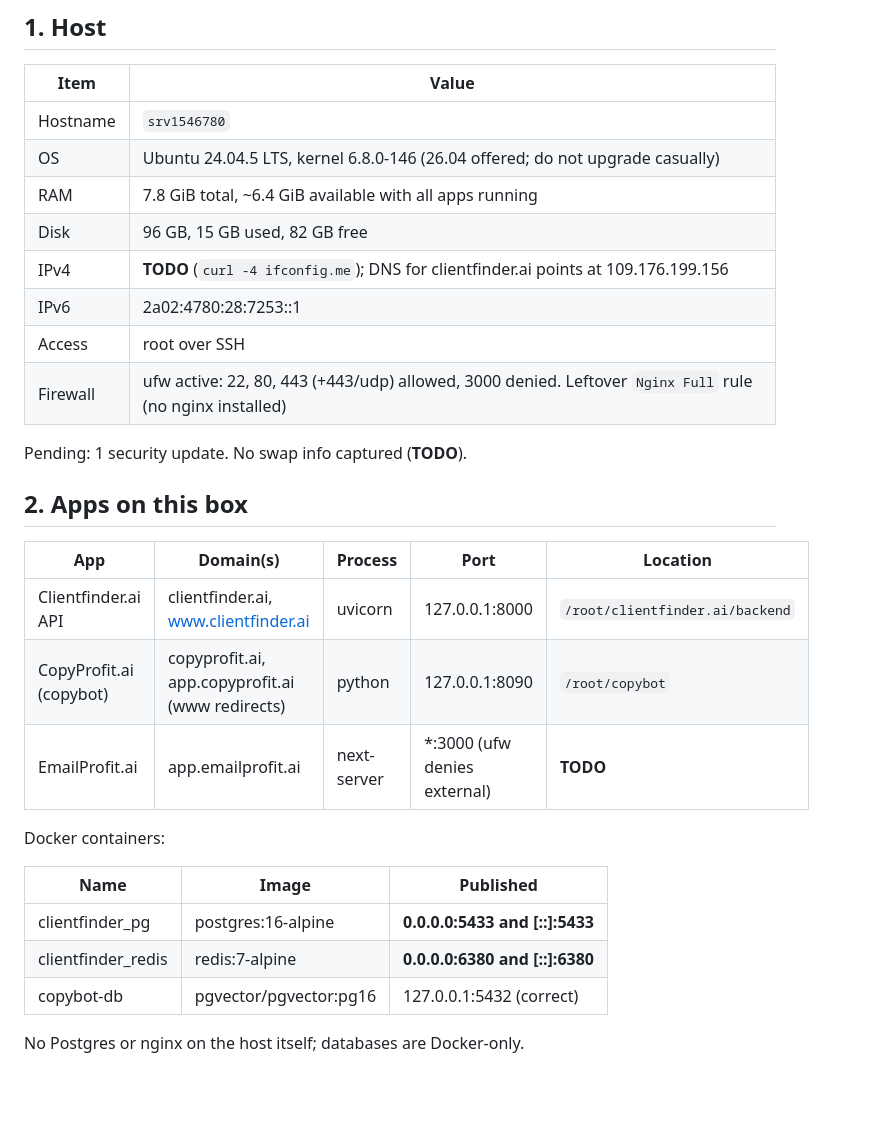
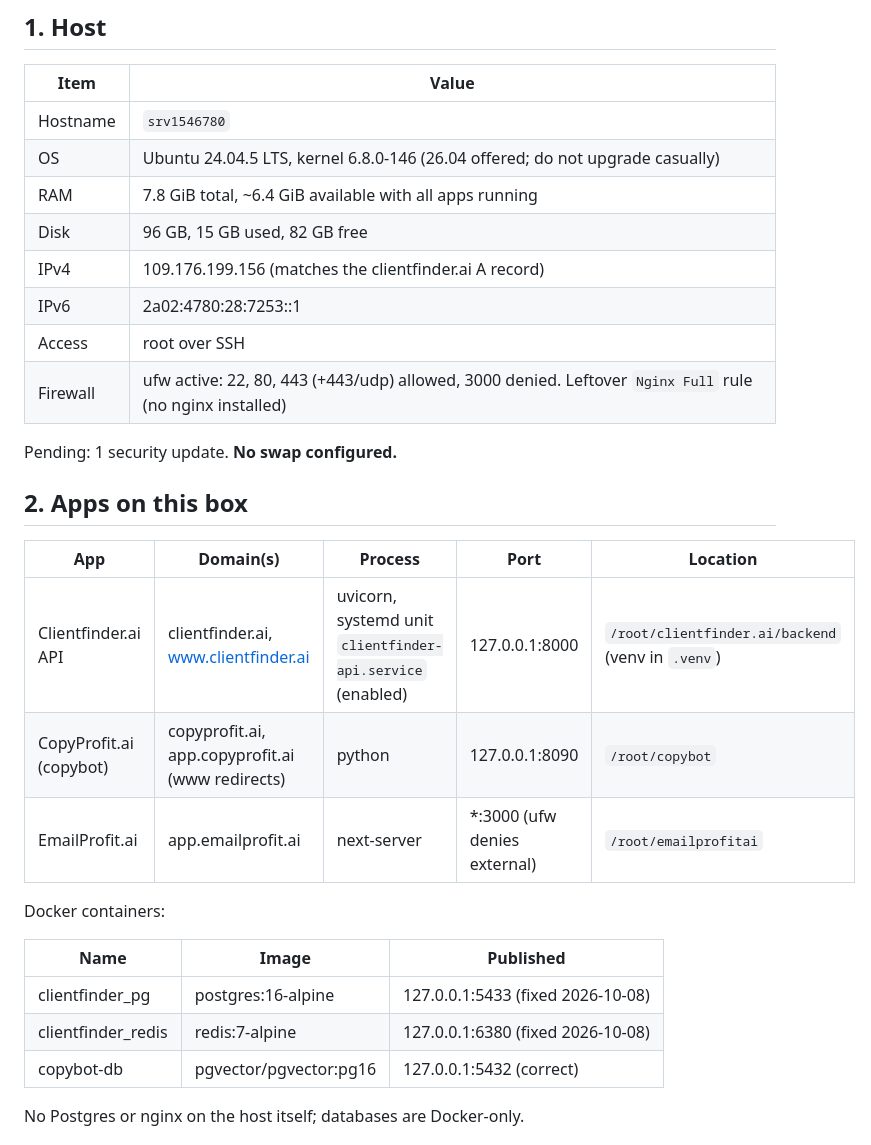
Before and after one commit to ChristianEmailsAndSMS/clientfinder.ai, a Markdown page: docs/INFRA.md, the part around one of its changes. GitHub-like rendering; blank space fills up the shorter version.

```diff
--- a/docs/INFRA.md
+++ b/docs/INFRA.md
@@ -11,27 +11,27 @@ Items marked **TODO** still need confirming.
 | OS | Ubuntu 24.04.5 LTS, kernel 6.8.0-146 (26.04 offered; do not upgrade casually) |
 | RAM | 7.8 GiB total, ~6.4 GiB available with all apps running |
 | Disk | 96 GB, 15 GB used, 82 GB free |
-| IPv4 | **TODO** (`curl -4 ifconfig.me`); DNS for clientfinder.ai points at 109.176.199.156 |
+| IPv4 | 109.176.199.156 (matches the clientfinder.ai A record) |
 | IPv6 | 2a02:4780:28:7253::1 |
 | Access | root over SSH |
 | Firewall | ufw active: 22, 80, 443 (+443/udp) allowed, 3000 denied. Leftover `Nginx Full` rule (no nginx installed) |
 
-Pending: 1 security update. No swap info captured (**TODO**).
+Pending: 1 security update. **No swap configured.**
 
 ## 2. Apps on this box
 
 | App | Domain(s) | Process | Port | Location |
 |---|---|---|---|---|
-| Clientfinder.ai API | clientfinder.ai, www.clientfinder.ai | uvicorn | 127.0.0.1:8000 | `/root/clientfinder.ai/backend` |
+| Clientfinder.ai API | clientfinder.ai, www.clientfinder.ai | uvicorn, systemd unit `clientfinder-api.service` (enabled) | 127.0.0.1:8000 | `/root/clientfinder.ai/backend` (venv in `.venv`) |
 | CopyProfit.ai (copybot) | copyprofit.ai, app.copyprofit.ai (www redirects) | python | 127.0.0.1:8090 | `/root/copybot` |
-| EmailProfit.ai | app.emailprofit.ai | next-server | *:3000 (ufw denies external) | **TODO** |
+| EmailProfit.ai | app.emailprofit.ai | next-server | *:3000 (ufw denies external) | `/root/emailprofitai` |
 
 Docker containers:
 
 | Name | Image | Published |
 |---|---|---|
-| clientfinder_pg | postgres:16-alpine | **0.0.0.0:5433 and [::]:5433** |
-| clientfinder_redis | redis:7-alpine | **0.0.0.0:6380 and [::]:6380** |
+| clientfinder_pg | postgres:16-alpine | 127.0.0.1:5433 (fixed 2026-10-08) |
+| clientfinder_redis | redis:7-alpine | 127.0.0.1:6380 (fixed 2026-10-08) |
 | copybot-db | pgvector/pgvector:pg16 | 127.0.0.1:5432 (correct) |
 
 No Postgres or nginx on the host itself; databases are Docker-only.
```
Also changed, not shown: other parts of docs/INFRA.md (+19 -14 lines), CHECKLIST.md (+2 -2 lines).
